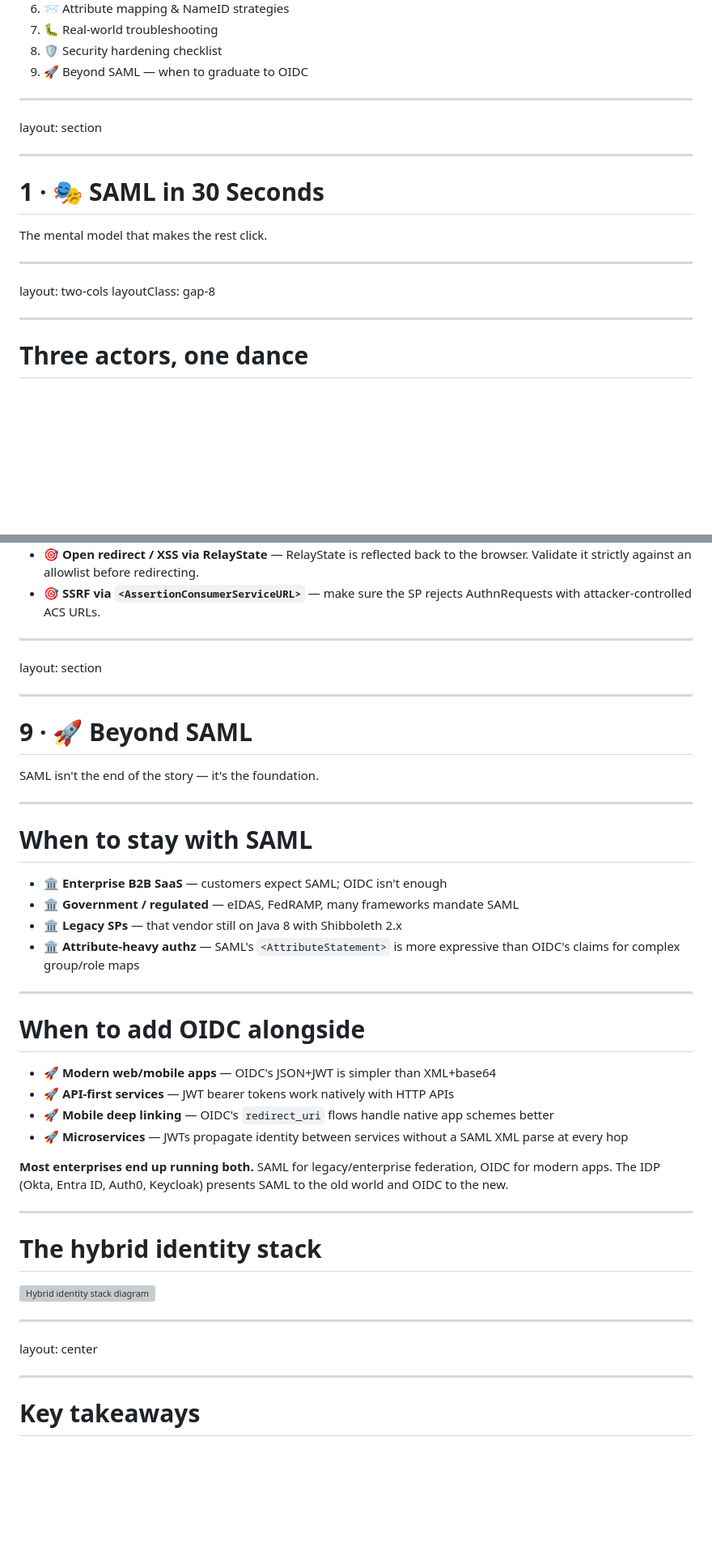
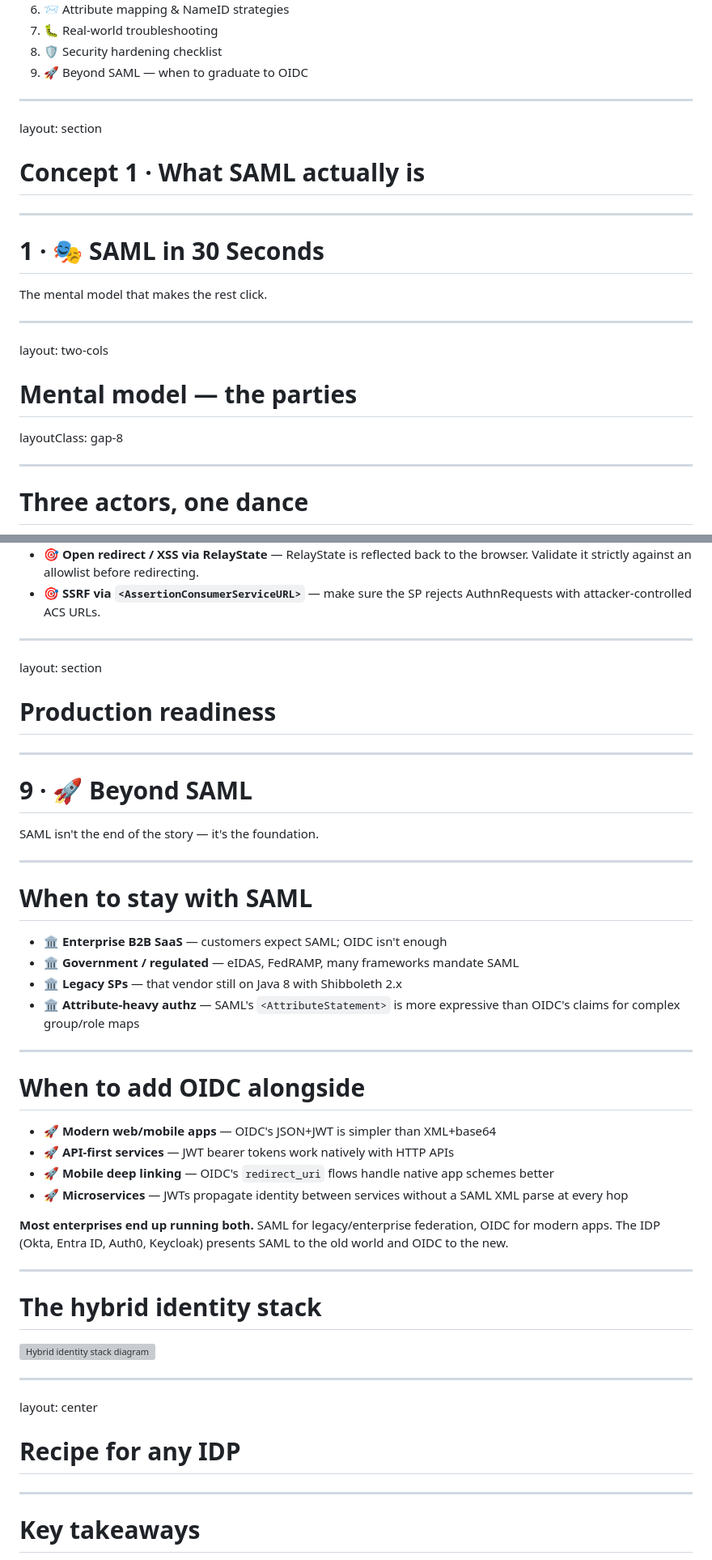
Before and after one commit to dorapwn/saml-idp-configuration, a Markdown page: slides.md, 2 parts joined by grey strips. Shown at 81% size. Rendered like a GitHub page; blank space fills up the shorter version; grey boxes are pictures that could not be loaded.

```diff
--- a/slides.md
+++ b/slides.md
@@ -94,13 +104,17 @@ Advance through this slide; key points will reveal as you click. Take questions
 <!--
 Walking through the agenda — 9 chapters, the deck goes deep on the trust foundation and the IDP setup walkthroughs because those are where the real time goes. I'll skip the troubleshooting chapter's details live and refer people to it during Q&A.
 -->
+
 ---
 
 layout: section
 
+
+# Concept 1 · What SAML actually is
 <!--
 Chapter divider — pause here, take a breath, advance when ready.
 -->
+
 ---
 
 # 1 · 🎭 SAML in 30 Seconds
@@ -110,14 +124,18 @@ The mental model that makes the rest click.
 <!--
 Advance through this slide; key points will reveal as you click. Take questions if anything's unclear.
 -->
+
 ---
 
 layout: two-cols
+
+# Mental model — the parties
 layoutClass: gap-8
 
 <!--
 Advance through this slide; key points will reveal as you click. Take questions if anything's unclear.
 -->
+
 ---
 
 # Three actors, one dance
@@ -1205,13 +1286,17 @@ This is the operational checklist. Run through it before going to production and
 <!--
 These five attack vectors show up in SAML penetration tests. XSW is the scariest because the signature validates but the SP reads a different assertion than the one signed. Modern SAML libraries mitigate this but old ones don't. If you're using a library from 2015, audit it specifically for XSW before going to production.
 -->
+
 ---
 
 layout: section
 
+
+# Production readiness
 <!--
 Chapter divider — pause here, take a breath, advance when ready.
 -->
+
 ---
 
 # 9 · 🚀 Beyond SAML
@@ -1221,6 +1306,7 @@ SAML isn't the end of the story — it's the foundation.
 <!--
 Advance through this slide; key points will reveal as you click. Take questions if anything's unclear.
 -->
+
 ---
 
 # When to stay with SAML
@@ -1237,6 +1323,7 @@ Advance through this slide; key points will reveal as you click. Take questions
 <!--
 SAML is staying in enterprise B2B and regulated environments for the foreseeable future. If you're selling to large enterprises, government, or healthcare, you must support SAML.
 -->
+
 ---
 
 # When to add OIDC alongside
@@ -1259,6 +1346,7 @@ SAML is staying in enterprise B2B and regulated environments for the foreseeable
 <!--
 OIDC wins for modern apps, mobile, APIs. Most enterprises end up running both. The IDP presents SAML to the old world and OIDC to the new — the user-facing experience is identical.
 -->
+
 ---
 
 # The hybrid identity stack
@@ -1268,13 +1356,17 @@ OIDC wins for modern apps, mobile, APIs. Most enterprises end up running both. T
 <!--
 This is the architecture you'll see in mature enterprise environments. One IDP, multiple protocols — SAML for the legacy and the regulated, OIDC for the modern, SCIM for lifecycle. The user experience is uniform even though the wire protocols differ. The investment in this kind of platform pays off as the application portfolio grows.
 -->
+
 ---
 
 layout: center
 
+
+# Recipe for any IDP
 <!--
 Advance through this slide; key points will reveal as you click. Take questions if anything's unclear.
 -->
+
 ---
 
 # Key takeaways
```
Also changed, not shown: other parts of slides.md (+77 -0 lines).
